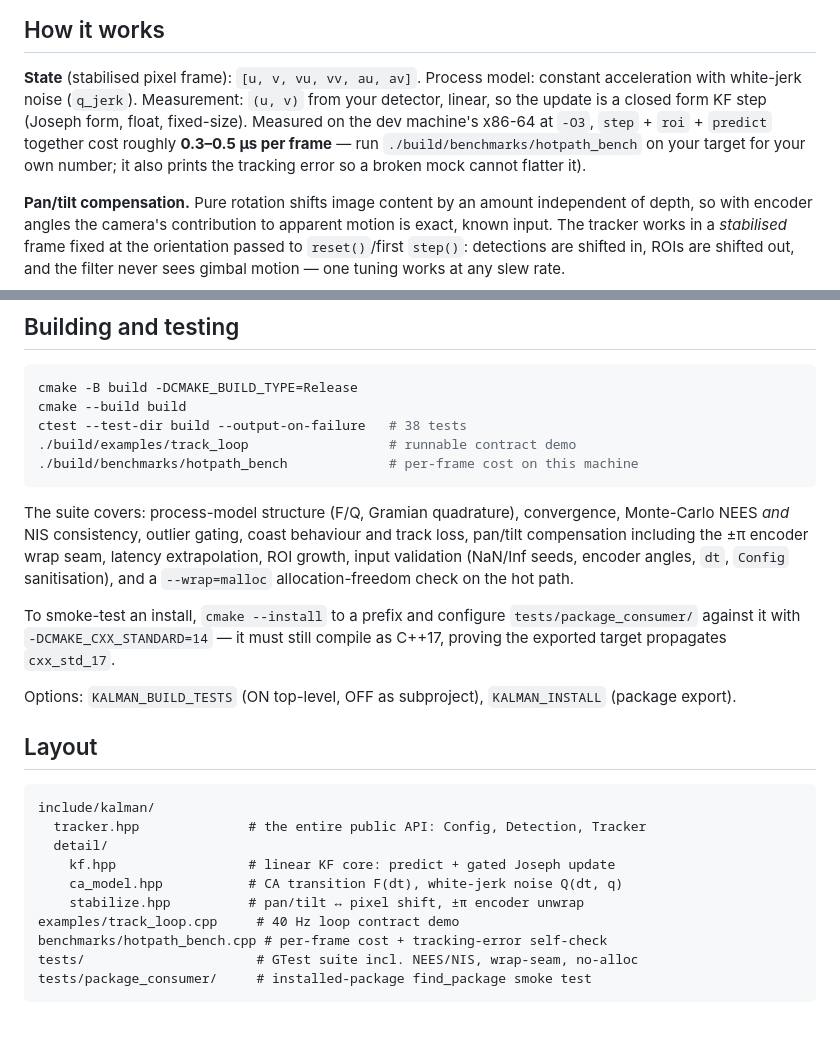
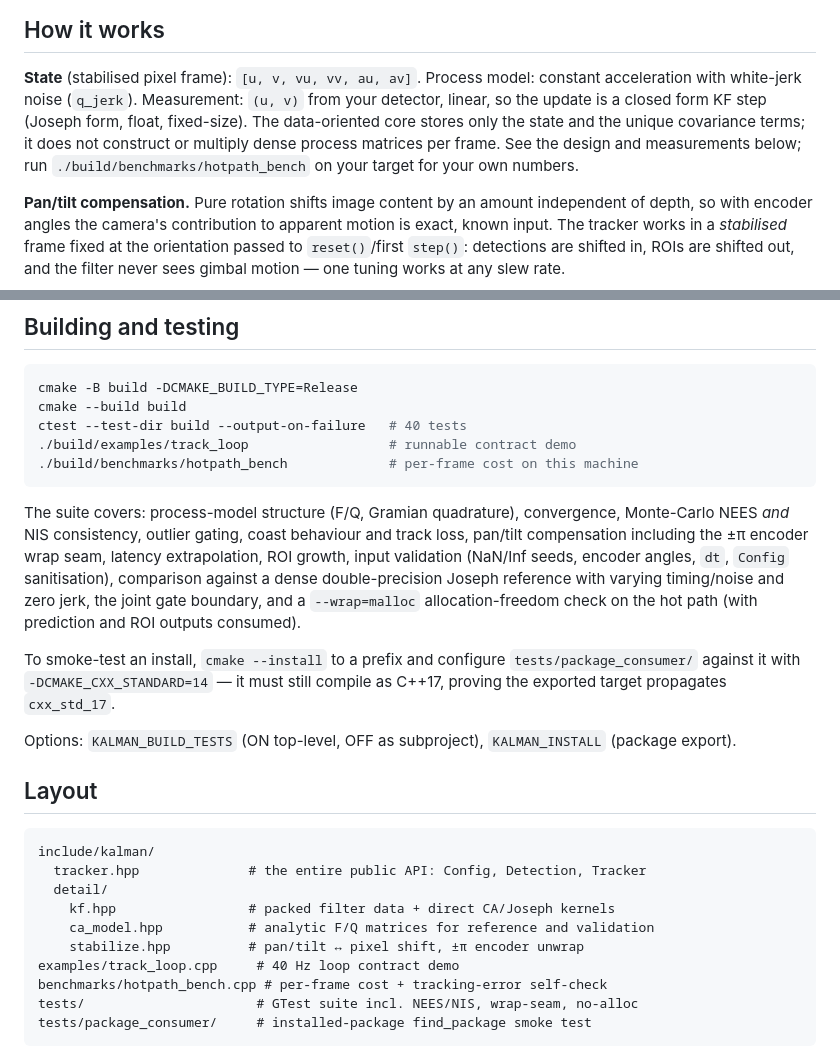
Before and after one commit to ioeftedal/kalman-cpp, a Markdown page: README.md, 2 parts joined by grey strips. Rendered like a GitHub page; blank space fills up the shorter version.

````diff
--- a/README.md
+++ b/README.md
@@ -51,11 +51,10 @@ A complete runnable version of the loop lives in
 **State** (stabilised pixel frame): `[u, v, vu, vv, au, av]`.
 Process model: constant acceleration with white-jerk noise (`q_jerk`).
 Measurement: `(u, v)` from your detector, linear, so the update is a closed
-form KF step (Joseph form, float, fixed-size).  Measured on the dev machine's
-x86-64 at `-O3`, `step` + `roi` + `predict` together cost roughly **0.3–0.5 µs
-per frame** — run `./build/benchmarks/hotpath_bench` on your target for your
-own number; it also prints the tracking error so a broken mock cannot flatter
-it).
+form KF step (Joseph form, float, fixed-size). The data-oriented core stores
+only the state and the unique covariance terms; it does not construct or
+multiply dense process matrices per frame. See the design and measurements
+below; run `./build/benchmarks/hotpath_bench` on your target for your own numbers.
 
 **Pan/tilt compensation.**  Pure rotation shifts image content by an amount
 independent of depth, so with encoder angles the camera's contribution to
@@ -168,7 +221,7 @@ kalman is consumed as a subproject.
 ```bash
 cmake -B build -DCMAKE_BUILD_TYPE=Release
 cmake --build build
-ctest --test-dir build --output-on-failure   # 38 tests
+ctest --test-dir build --output-on-failure   # 40 tests
 ./build/examples/track_loop                  # runnable contract demo
 ./build/benchmarks/hotpath_bench             # per-frame cost on this machine
 ```
@@ -177,8 +230,10 @@ The suite covers: process-model structure (F/Q, Gramian quadrature),
 convergence, Monte-Carlo NEES *and* NIS consistency, outlier gating, coast
 behaviour and track loss, pan/tilt compensation including the ±π encoder wrap
 seam, latency extrapolation, ROI growth, input validation (NaN/Inf seeds,
-encoder angles, `dt`, `Config` sanitisation), and a `--wrap=malloc`
-allocation-freedom check on the hot path.
+encoder angles, `dt`, `Config` sanitisation), comparison against a dense
+double-precision Joseph reference with varying timing/noise and zero jerk,
+the joint gate boundary, and a `--wrap=malloc` allocation-freedom check on
+the hot path (with prediction and ROI outputs consumed).
 
 To smoke-test an install, `cmake --install` to a prefix and configure
 `tests/package_consumer/` against it with `-DCMAKE_CXX_STANDARD=14` — it must
@@ -193,8 +248,8 @@ Options: `KALMAN_BUILD_TESTS` (ON top-level, OFF as subproject),
 include/kalman/
   tracker.hpp              # the entire public API: Config, Detection, Tracker
   detail/
-    kf.hpp                 # linear KF core: predict + gated Joseph update
-    ca_model.hpp           # CA transition F(dt), white-jerk noise Q(dt, q)
+    kf.hpp                 # packed filter data + direct CA/Joseph kernels
+    ca_model.hpp           # analytic F/Q matrices for reference and validation
     stabilize.hpp          # pan/tilt ↔ pixel shift, ±π encoder unwrap
 examples/track_loop.cpp     # 40 Hz loop contract demo
 benchmarks/hotpath_bench.cpp # per-frame cost + tracking-error self-check
````
Also changed, not shown: other parts of README.md (+54 -0 lines).
